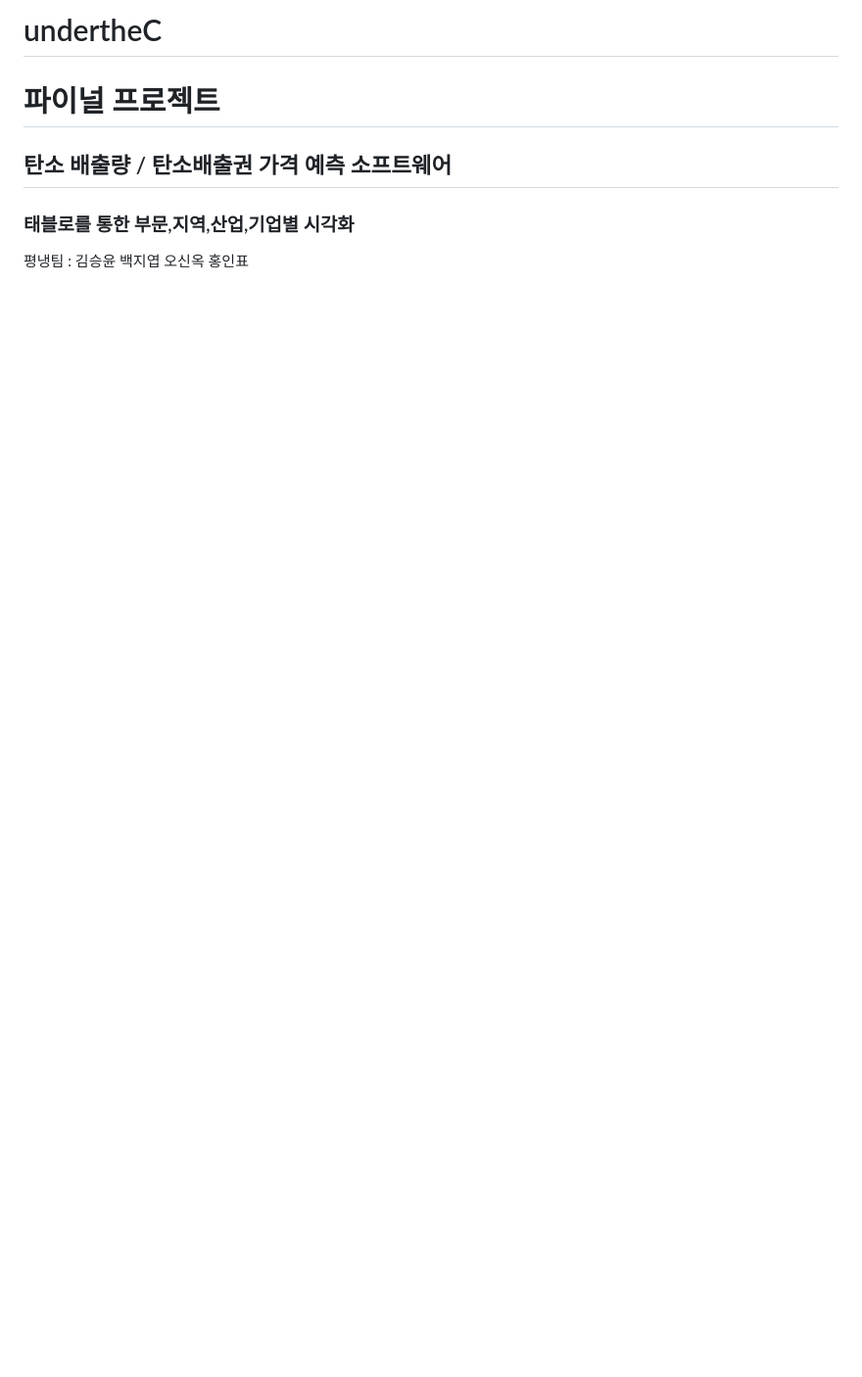
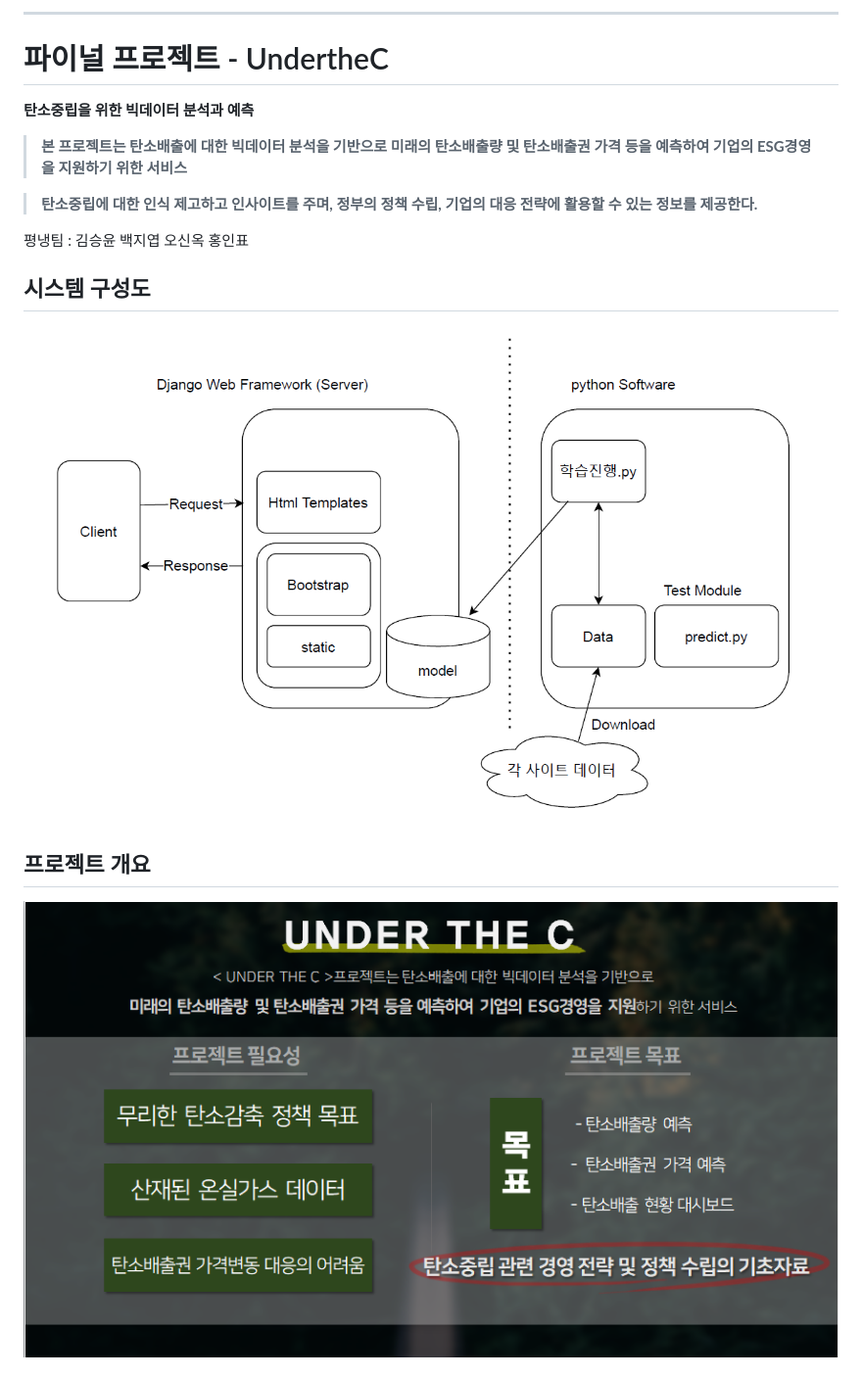
Before and after one commit to sy1909/undertheC, a Markdown page: README.md, the part around the change printed below. Shown: that part at 98% size. GitHub-like rendering; pictures changed too: README.assets/image-20211128204413284.png (added); blank space fills up the shorter version.

Commit message:
개요 추가

```diff
--- a/README.md
+++ b/README.md
@@ -1,16 +1,25 @@
-# undertheC
+----
+# 파이널 프로젝트 - UndertheC
+
+**탄소중립을 위한 빅데이터 분석과 예측**
+
+> **본 프로젝트는 탄소배출에 대한 빅데이터 분석을 기반으로
+> 미래의 탄소배출량 및 탄소배출권 가격 등을 예측하여 기업의 ESG경영을 지원하기 위한 서비스**
+
+> **탄소중립에 대한 인식 제고하고 인사이트를 주며, 정부의 정책 수립, 기업의 대응 전략에 활용할 수 있는 정보를 제공한다.**
+
+평냉팀 : 김승윤 백지엽 오신옥 홍인표
 
 
 
-# 파이널 프로젝트
+## 시스템 구성도
 
 
 
-## 탄소 배출량 / 탄소배출권 가격 예측 소프트웨어
+![image-20211117001703274](README.assets/image-20211117001703274.png)
 
-### 태블로를 통한 부문,지역,산업,기업별 시각화
+## 프로젝트 개요
 
-평냉팀 : 김승윤 백지엽 오신옥 홍인표
+![image-20211128204413284](README.assets/image-20211128204413284.png)
 
-####
 
```
Also changed, not shown: other parts of README.md (+12 -1 lines), README.assets/image-20211128204505825.png (added), README.assets/image-20211128204519769.png (added), README.assets/image-20211128204533426.png (added).
